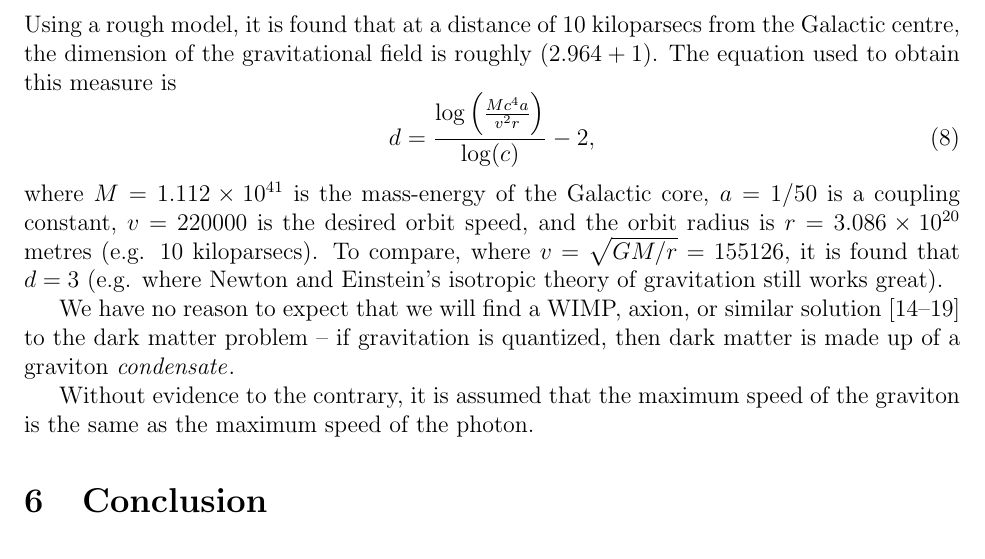
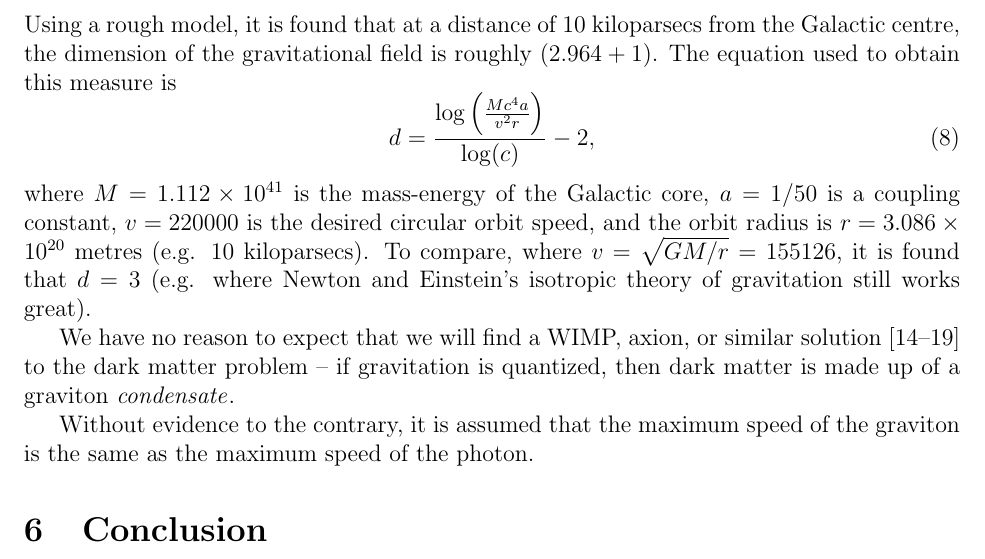
Before and after one commit to sjhalayka/papers, a LaTeX paper (anisotropic gravitation/bezier_escape.tex): part of page 4 of 5, cut so that both start at the same text. Compiled offline with pdfLaTeX.

Commit message:
Add files via upload

```diff
--- a/anisotropic gravitation/bezier_escape.tex
+++ b/anisotropic gravitation/bezier_escape.tex
@@ -154,7 +154,7 @@ The equation used to obtain this measure is
 \begin{equation}
 d = \frac{ \log\left(\frac{ M c^4 a }{ v^2 r } \right)} { \log(c) }  - 2,
 \end{equation}
-where $M = 1.112 \times 10^{41}$ is the mass-energy of the Galactic core, $a = 1/50$ is a coupling constant, $v = 220000$ is the desired orbit speed, and the orbit radius is $r = 3.086 \times 10^{20}$ metres (e.g. $10$ kiloparsecs).
+where $M = 1.112 \times 10^{41}$ is the mass-energy of the Galactic core, $a = 1/50$ is a coupling constant, $v = 220000$ is the desired circular orbit speed, and the orbit radius is $r = 3.086 \times 10^{20}$ metres (e.g. $10$ kiloparsecs).
 To compare, where $v = \sqrt{GM/r} = 155126$, it is found that $d = 3$ (e.g. where Newton and Einstein's isotropic theory of gravitation still works great).
 
 We have no reason to expect that we will find a WIMP, axion, or similar solution \cite{berger, aalbers, quiskamp, haipeng, hui, ackerman} to the dark matter problem -- if gravitation is quantized, then dark matter is made up of a graviton {\textit{condensate}}.
```
Also changed, not shown: anisotropic gravitation/bezier_escape.pdf, 1 other file.
